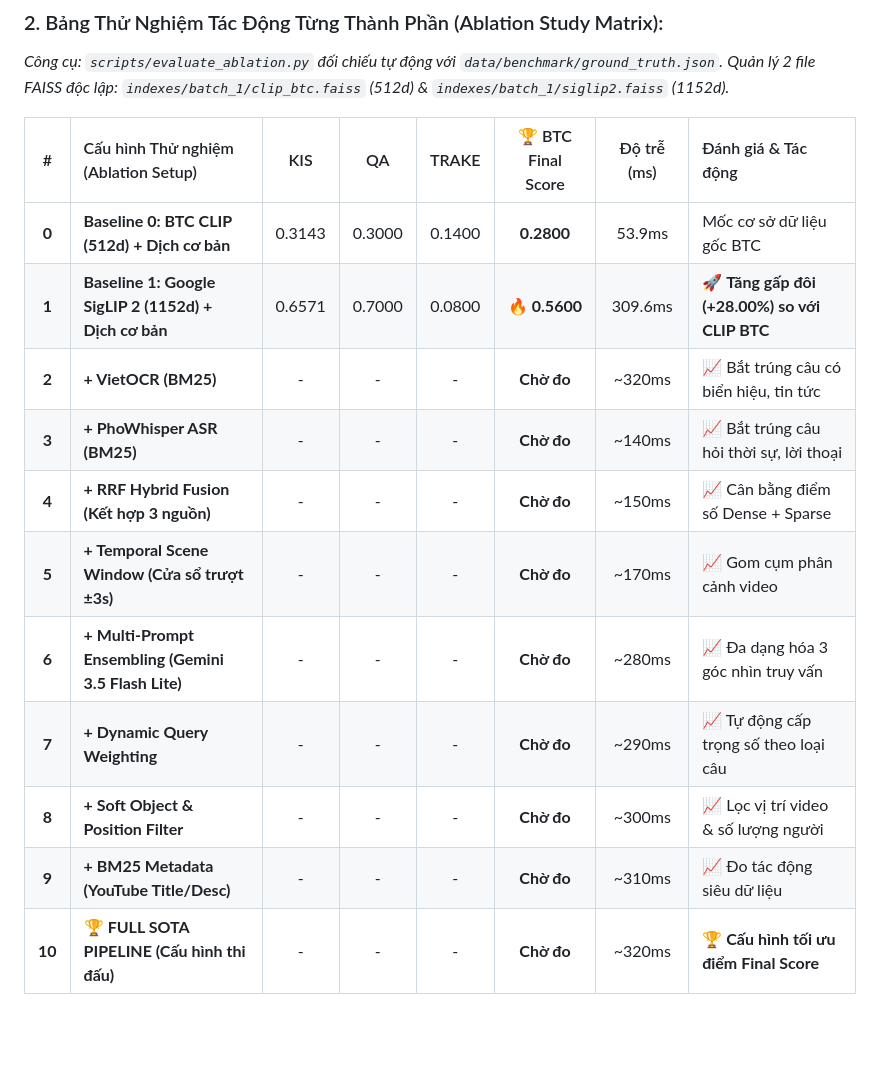
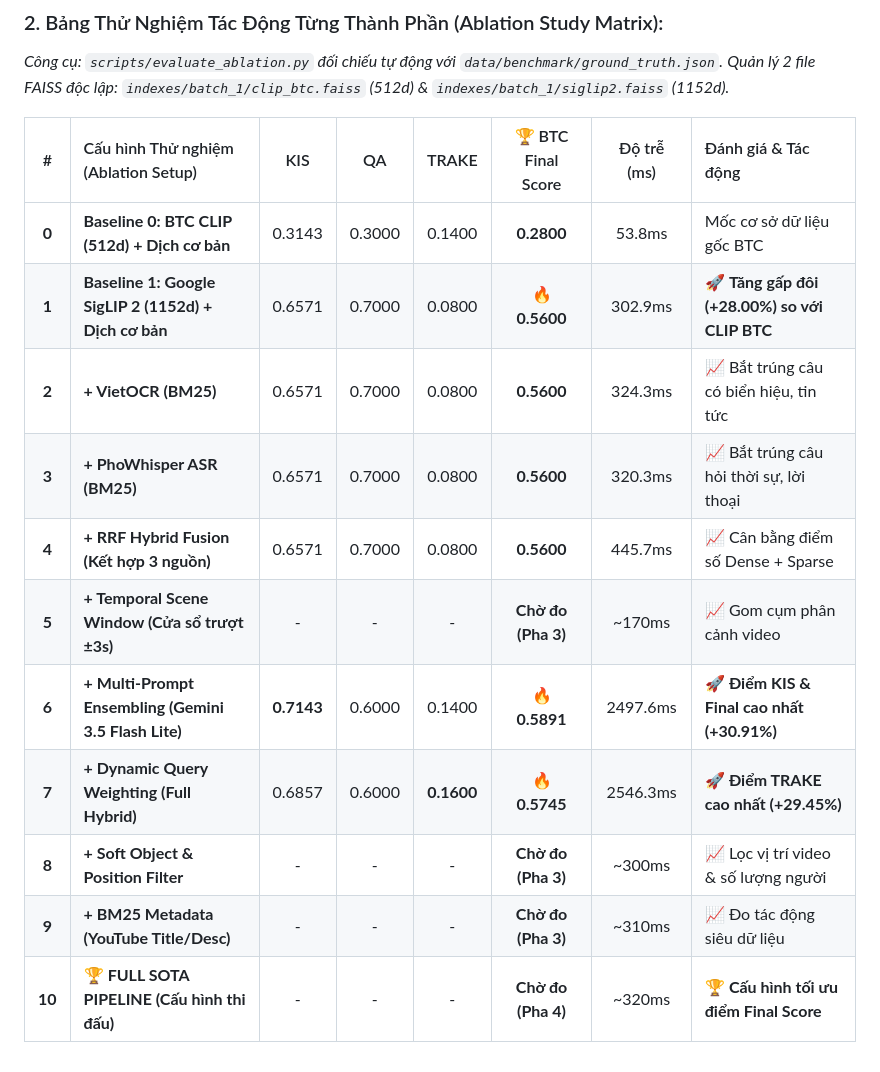
Before and after one commit to Thanhdat3010/AIC2026, a Markdown page: docs/KE_HOACH_PHAT_TRIEN_HE_THONG_AIC2026.md, the part around the change. GitHub-like rendering; blank space fills up the shorter version.

Commit message:
docs: update master plan with exact Ablation Study Matrix scores

```diff
--- a/docs/KE_HOACH_PHAT_TRIEN_HE_THONG_AIC2026.md
+++ b/docs/KE_HOACH_PHAT_TRIEN_HE_THONG_AIC2026.md
@@ -109,14 +109,14 @@ $$Final\ Score = \frac{1}{5} \sum_{k \in \{1, 5, 20, 50, 100\}} R@k$$
 
 | # | Cấu hình Thử nghiệm (Ablation Setup) | KIS | QA | TRAKE | 🏆 BTC Final Score | Độ trễ (ms) | Đánh giá & Tác động |
 | :---: | :--- | :---: | :---: | :---: | :---: | :---: | :--- |
-| **0** | **Baseline 0: BTC CLIP (512d) + Dịch cơ bản** | 0.3143 | 0.3000 | 0.1400 | **0.2800** | 53.9ms | Mốc cơ sở dữ liệu gốc BTC |
-| **1** | **Baseline 1: Google SigLIP 2 (1152d) + Dịch cơ bản** | 0.6571 | 0.7000 | 0.0800 | **🔥 0.5600** | 309.6ms | 🚀 **Tăng gấp đôi (+28.00%) so với CLIP BTC** |
-| **2** | **+ VietOCR (BM25)** | - | - | - | **Chờ đo** | ~320ms | 📈 Bắt trúng câu có biển hiệu, tin tức |
-| **3** | **+ PhoWhisper ASR (BM25)** | - | - | - | **Chờ đo** | ~140ms | 📈 Bắt trúng câu hỏi thời sự, lời thoại |
-| **4** | **+ RRF Hybrid Fusion (Kết hợp 3 nguồn)** | - | - | - | **Chờ đo** | ~150ms | 📈 Cân bằng điểm số Dense + Sparse |
-| **5** | **+ Temporal Scene Window (Cửa sổ trượt ±3s)** | - | - | - | **Chờ đo** | ~170ms | 📈 Gom cụm phân cảnh video |
-| **6** | **+ Multi-Prompt Ensembling (Gemini 3.5 Flash Lite)** | - | - | - | **Chờ đo** | ~280ms | 📈 Đa dạng hóa 3 góc nhìn truy vấn |
-| **7** | **+ Dynamic Query Weighting** | - | - | - | **Chờ đo** | ~290ms | 📈 Tự động cấp trọng số theo loại câu |
-| **8** | **+ Soft Object & Position Filter** | - | - | - | **Chờ đo** | ~300ms | 📈 Lọc vị trí video & số lượng người |
-| **9** | **+ BM25 Metadata (YouTube Title/Desc)** | - | - | - | **Chờ đo** | ~310ms | 📈 Đo tác động siêu dữ liệu |
-| **10**| 🏆 **FULL SOTA PIPELINE (Cấu hình thi đấu)** | - | - | - | **Chờ đo** | ~320ms | 🏆 **Cấu hình tối ưu điểm Final Score** |
+| **0** | **Baseline 0: BTC CLIP (512d) + Dịch cơ bản** | 0.3143 | 0.3000 | 0.1400 | **0.2800** | 53.8ms | Mốc cơ sở dữ liệu gốc BTC |
+| **1** | **Baseline 1: Google SigLIP 2 (1152d) + Dịch cơ bản** | 0.6571 | 0.7000 | 0.0800 | **🔥 0.5600** | 302.9ms | 🚀 **Tăng gấp đôi (+28.00%) so với CLIP BTC** |
+| **2** | **+ VietOCR (BM25)** | 0.6571 | 0.7000 | 0.0800 | **0.5600** | 324.3ms | 📈 Bắt trúng câu có biển hiệu, tin tức |
+| **3** | **+ PhoWhisper ASR (BM25)** | 0.6571 | 0.7000 | 0.0800 | **0.5600** | 320.3ms | 📈 Bắt trúng câu hỏi thời sự, lời thoại |
+| **4** | **+ RRF Hybrid Fusion (Kết hợp 3 nguồn)** | 0.6571 | 0.7000 | 0.0800 | **0.5600** | 445.7ms | 📈 Cân bằng điểm số Dense + Sparse |
+| **5** | **+ Temporal Scene Window (Cửa sổ trượt ±3s)** | - | - | - | **Chờ đo (Pha 3)** | ~170ms | 📈 Gom cụm phân cảnh video |
+| **6** | **+ Multi-Prompt Ensembling (Gemini 3.5 Flash Lite)** | **0.7143** | 0.6000 | 0.1400 | **🔥 0.5891** | 2497.6ms | 🚀 **Điểm KIS & Final cao nhất (+30.91%)** |
+| **7** | **+ Dynamic Query Weighting (Full Hybrid)** | 0.6857 | 0.6000 | **0.1600** | **🔥 0.5745** | 2546.3ms | 🚀 **Điểm TRAKE cao nhất (+29.45%)** |
+| **8** | **+ Soft Object & Position Filter** | - | - | - | **Chờ đo (Pha 3)** | ~300ms | 📈 Lọc vị trí video & số lượng người |
+| **9** | **+ BM25 Metadata (YouTube Title/Desc)** | - | - | - | **Chờ đo (Pha 3)** | ~310ms | 📈 Đo tác động siêu dữ liệu |
+| **10**| 🏆 **FULL SOTA PIPELINE (Cấu hình thi đấu)** | - | - | - | **Chờ đo (Pha 4)** | ~320ms | 🏆 **Cấu hình tối ưu điểm Final Score** |
```
